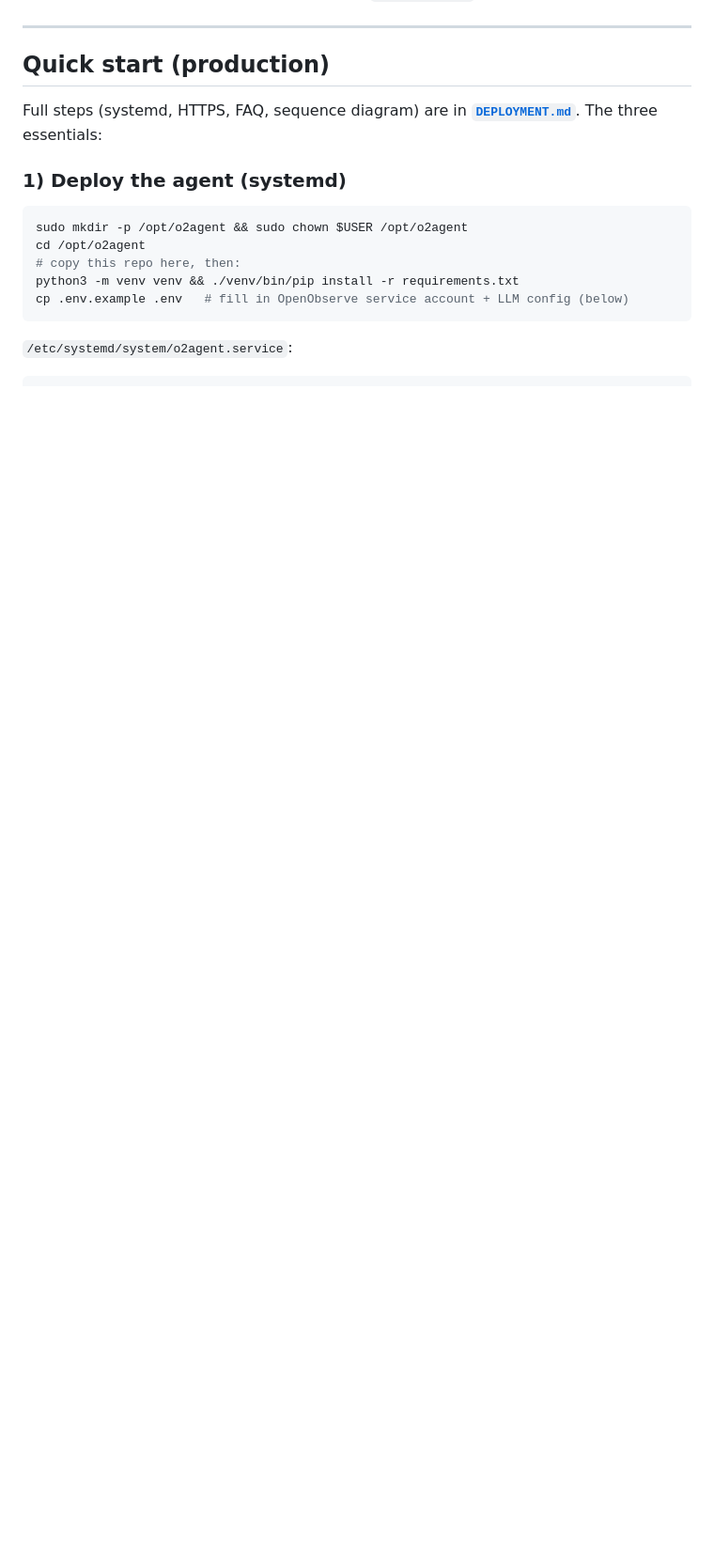
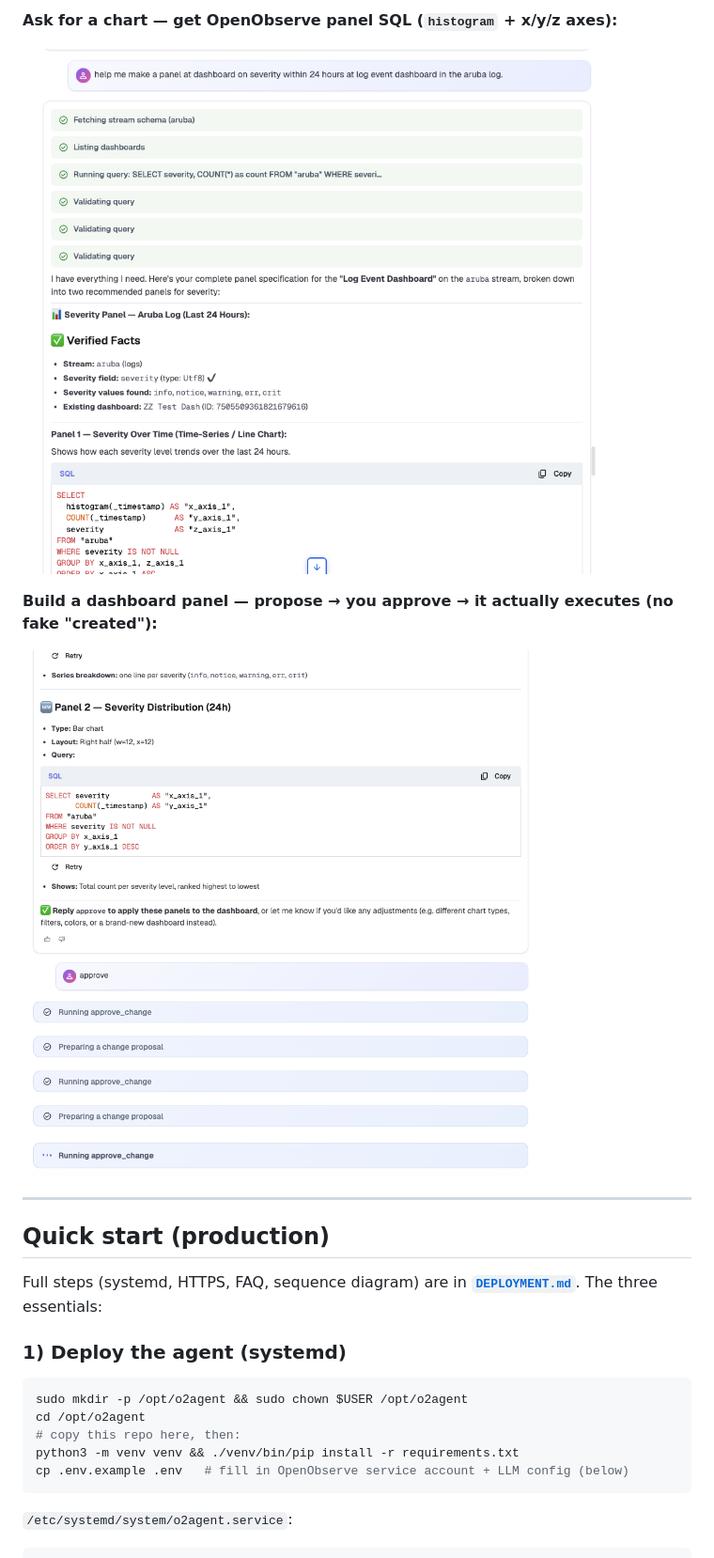
Before and after one commit to mac119/openobserve-sre-agent, a Markdown page: README.md, the part around the change printed below. Shown: that part at 94% size. Drawn GitHub-style; pictures changed too: docs/screenshots/03-chart-sql.png (added), docs/screenshots/04-approve-execute.png (added); blank space fills up the shorter version.

```diff
--- a/README.md
+++ b/README.md
@@ -68,3 +83,10 @@ See the sequence diagram in [`DEPLOYMENT.md`](DEPLOYMENT.md).
+**Ask for a chart — get OpenObserve panel SQL (`histogram` + x/y/z axes):**
+
+![Chart / visualization SQL](docs/screenshots/03-chart-sql.png)
+
+**Build a dashboard panel — propose → you approve → it actually executes (no fake "created"):**
+
+![Approve and execute a change](docs/screenshots/04-approve-execute.png)
 
 ---
 
```
Also changed, not shown: other parts of README.md (+15 -0 lines), docs/screenshots/01-list-streams.png (added), docs/screenshots/02-schema.png (added).
